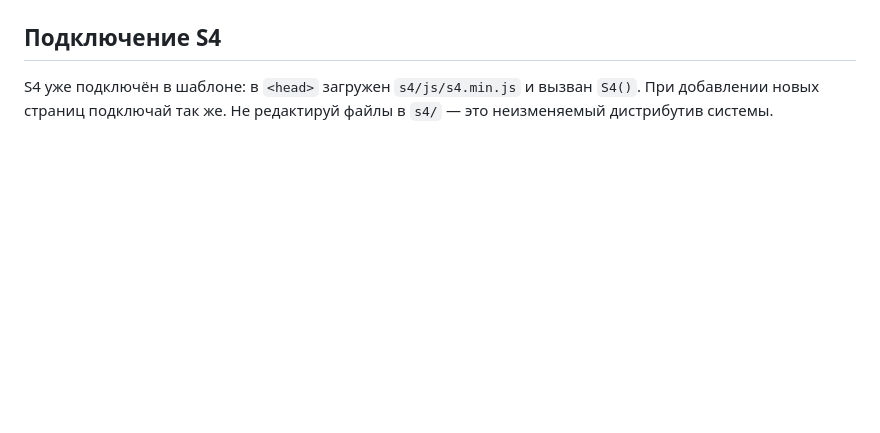
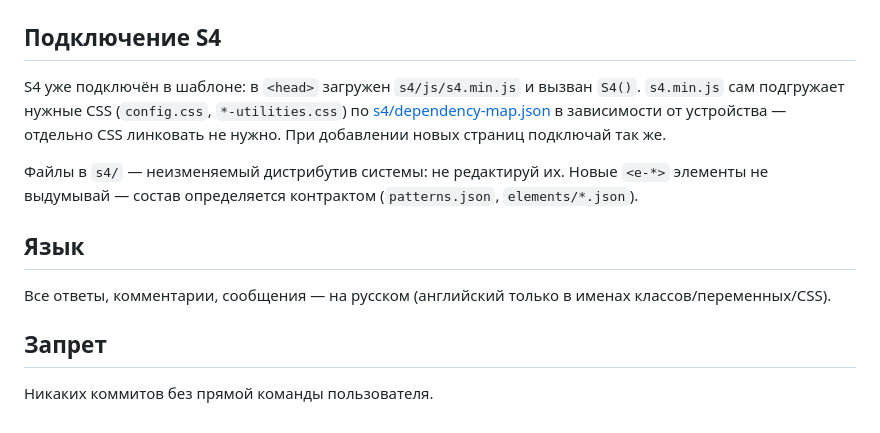
Before and after one commit to s4-design/s4-template-html, a Markdown page: AGENTS.md, the part around one of its changes. GitHub-like rendering; blank space fills up the shorter version.

```diff
--- a/AGENTS.md
+++ b/AGENTS.md
@@ -24,4 +60,14 @@ HTML-шаблон на базе кодо-центричной системы **
 
 ## Подключение S4
 
-S4 уже подключён в шаблоне: в `<head>` загружен `s4/js/s4.min.js` и вызван `S4()`. При добавлении новых страниц подключай так же. Не редактируй файлы в `s4/` — это неизменяемый дистрибутив системы.
+S4 уже подключён в шаблоне: в `<head>` загружен `s4/js/s4.min.js` и вызван `S4()`. `s4.min.js` сам подгружает нужные CSS (`config.css`, `*-utilities.css`) по [s4/dependency-map.json](./s4/dependency-map.json) в зависимости от устройства — отдельно CSS линковать не нужно. При добавлении новых страниц подключай так же.
+
+Файлы в `s4/` — неизменяемый дистрибутив системы: не редактируй их. Новые `<e-*>` элементы не выдумывай — состав определяется контрактом (`patterns.json`, `elements/*.json`).
+
+## Язык
+
+Все ответы, комментарии, сообщения — на русском (английский только в именах классов/переменных/CSS).
+
+## Запрет
+
+Никаких коммитов без прямой команды пользователя.
```
Also changed, not shown: other parts of AGENTS.md (+50 -14 lines), README.en.md (added, +107 -0 lines), README.md (+28 -12 lines).
